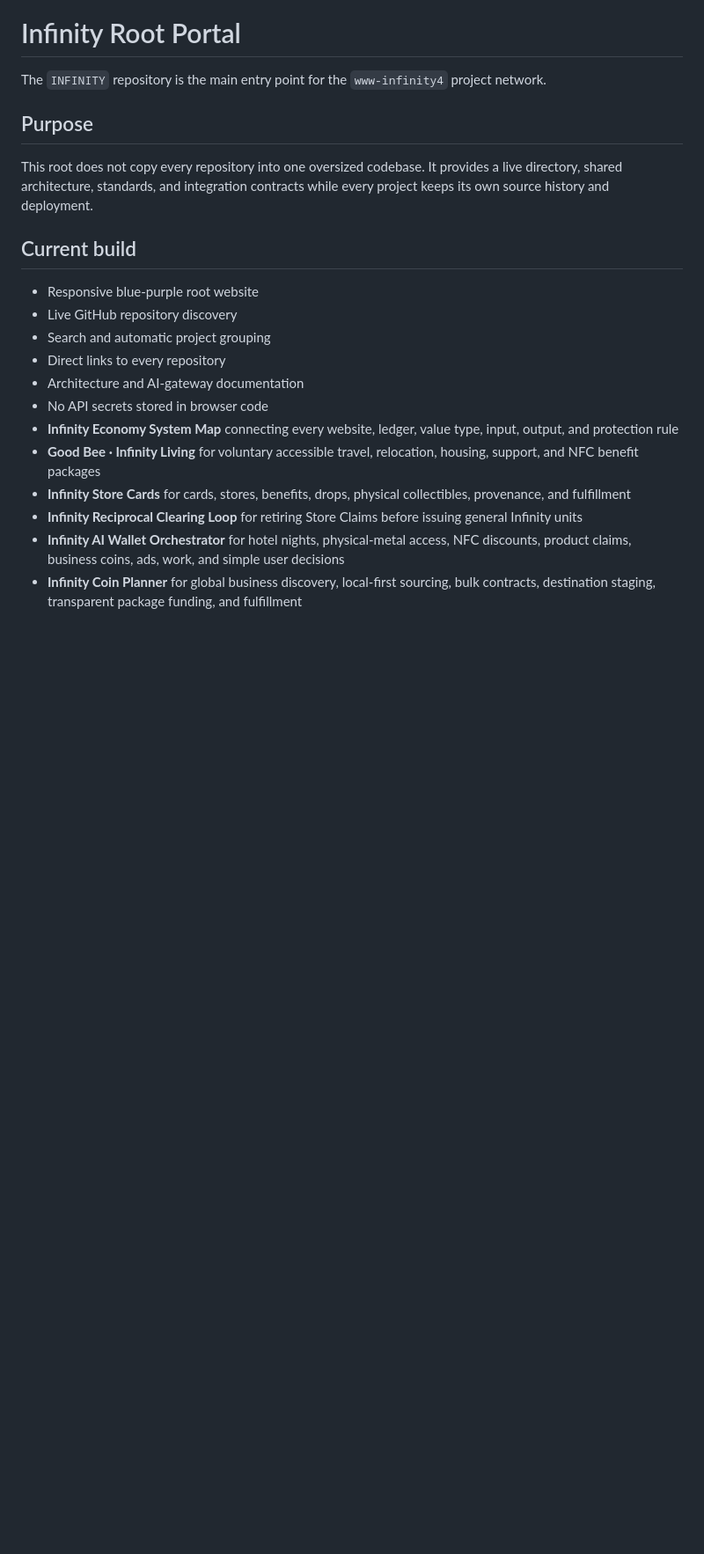
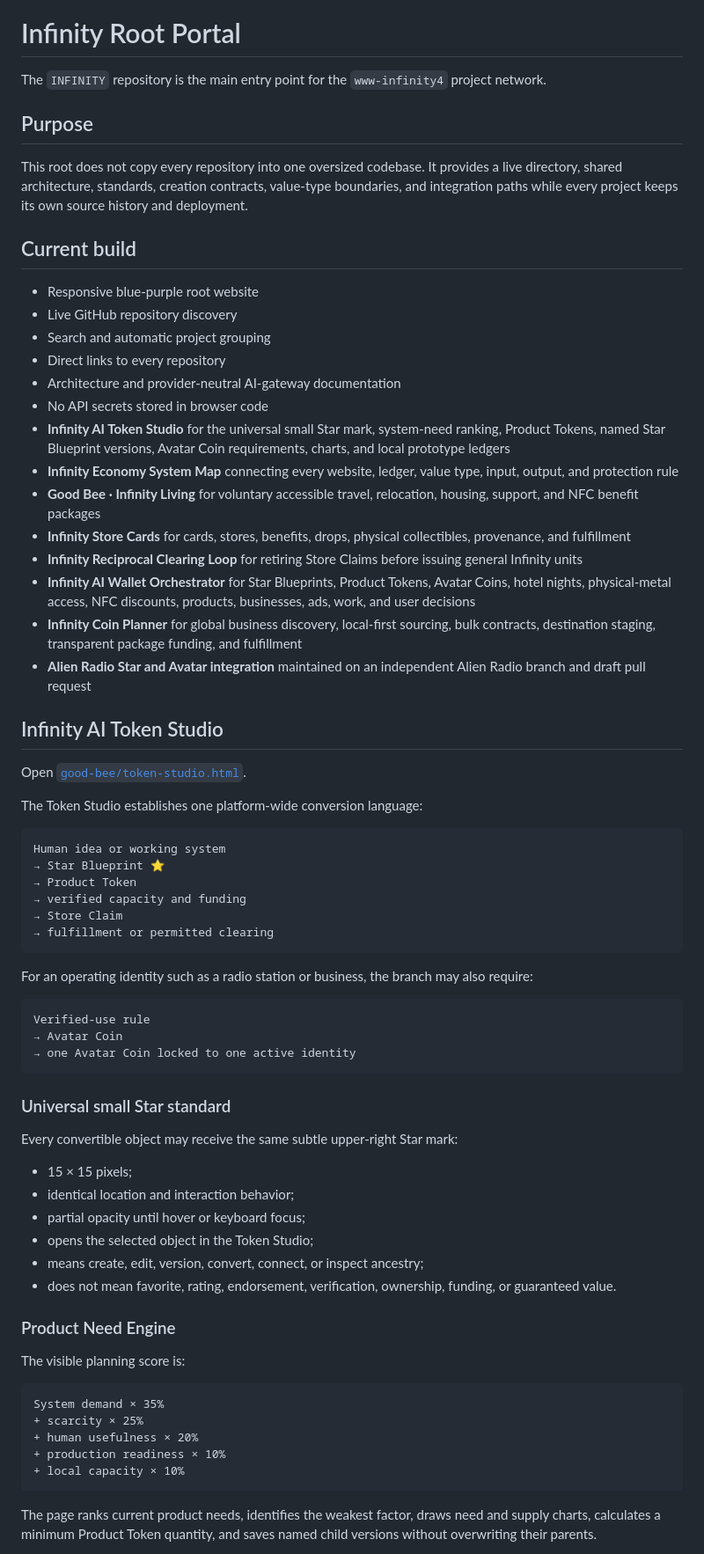
Before and after one commit to www-infinity4/INFINITY, a Markdown page: README.md, the part around one of its changes. Shown at 88% size. Rendered like a GitHub page; blank space fills up the shorter version.

Commit message:
Document Infinity Token Studio and Alien Radio Avatar integration

````diff
--- a/README.md
+++ b/README.md
@@ -4,7 +4,7 @@ The `INFINITY` repository is the main entry point for the `www-infinity4` projec
 
 ## Purpose
 
-This root does not copy every repository into one oversized codebase. It provides a live directory, shared architecture, standards, and integration contracts while every project keeps its own source history and deployment.
+This root does not copy every repository into one oversized codebase. It provides a live directory, shared architecture, standards, creation contracts, value-type boundaries, and integration paths while every project keeps its own source history and deployment.
 
 ## Current build
 
@@ -12,11 +12,62 @@ This root does not copy every repository into one oversized codebase. It provide
 - Live GitHub repository discovery
 - Search and automatic project grouping
 - Direct links to every repository
-- Architecture and AI-gateway documentation
+- Architecture and provider-neutral AI-gateway documentation
 - No API secrets stored in browser code
+- **Infinity AI Token Studio** for the universal small Star mark, system-need ranking, Product Tokens, named Star Blueprint versions, Avatar Coin requirements, charts, and local prototype ledgers
 - **Infinity Economy System Map** connecting every website, ledger, value type, input, output, and protection rule
 - **Good Bee · Infinity Living** for voluntary accessible travel, relocation, housing, support, and NFC benefit packages
 - **Infinity Store Cards** for cards, stores, benefits, drops, physical collectibles, provenance, and fulfillment
 - **Infinity Reciprocal Clearing Loop** for retiring Store Claims before issuing general Infinity units
-- **Infinity AI Wallet Orchestrator** for hotel nights, physical-metal access, NFC discounts, product claims, business coins, ads, work, and simple user decisions
+- **Infinity AI Wallet Orchestrator** for Star Blueprints, Product Tokens, Avatar Coins, hotel nights, physical-metal access, NFC discounts, products, businesses, ads, work, and user decisions
 - **Infinity Coin Planner** for global business discovery, local-first sourcing, bulk contracts, destination staging, transparent package funding, and fulfillment
+- **Alien Radio Star and Avatar integration** maintained on an independent Alien Radio branch and draft pull request
+
+## Infinity AI Token Studio
+
+Open [`good-bee/token-studio.html`](good-bee/token-studio.html).
+
+The Token Studio establishes one platform-wide conversion language:
+
+```text
+Human idea or working system
+→ Star Blueprint ⭐
+→ Product Token
+→ verified capacity and funding
+→ Store Claim
+→ fulfillment or permitted clearing
+```
+
+For an operating identity such as a radio station or business, the branch may also require:
+
+```text
+Verified-use rule
+→ Avatar Coin
+→ one Avatar Coin locked to one active identity
+```
+
+### Universal small Star standard
+
+Every convertible object may receive the same subtle upper-right Star mark:
+
+- 15 × 15 pixels;
+- identical location and interaction behavior;
+- partial opacity until hover or keyboard focus;
+- opens the selected object in the Token Studio;
+- means create, edit, version, convert, connect, or inspect ancestry;
+- does not mean favorite, rating, endorsement, verification, ownership, funding, or guaranteed value.
+
+### Product Need Engine
+
+The visible planning score is:
+
+```text
+System demand × 35%
++ scarcity × 25%
++ human usefulness × 20%
++ production readiness × 10%
++ local capacity × 10%
+```
+
+The page ranks current product needs, identifies the weakest factor, draws need and supply charts, calculates a minimum Product Token quantity, and saves named child versions without overwriting their parents.
+
````
Also changed, not shown: other parts of README.md (+62 -13 lines).
